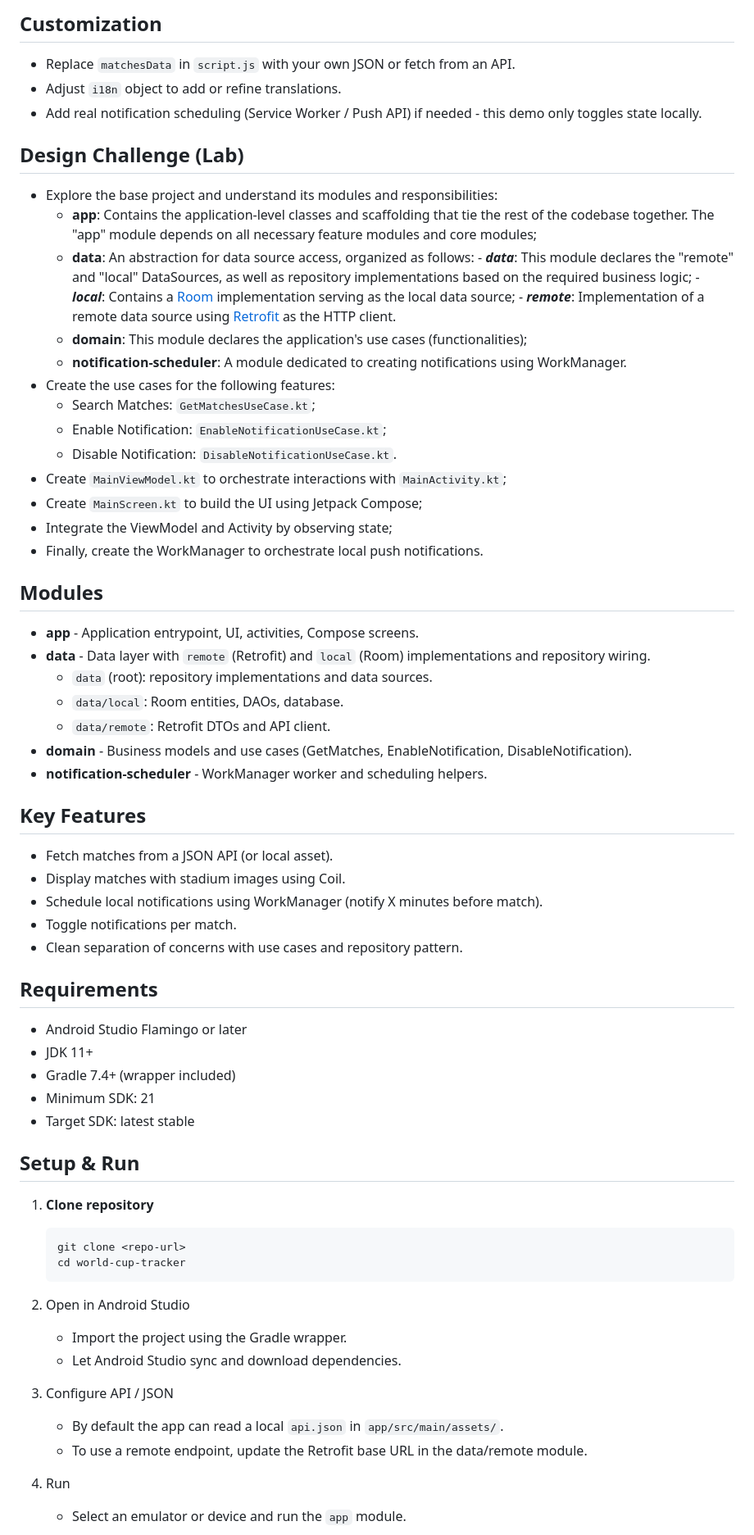
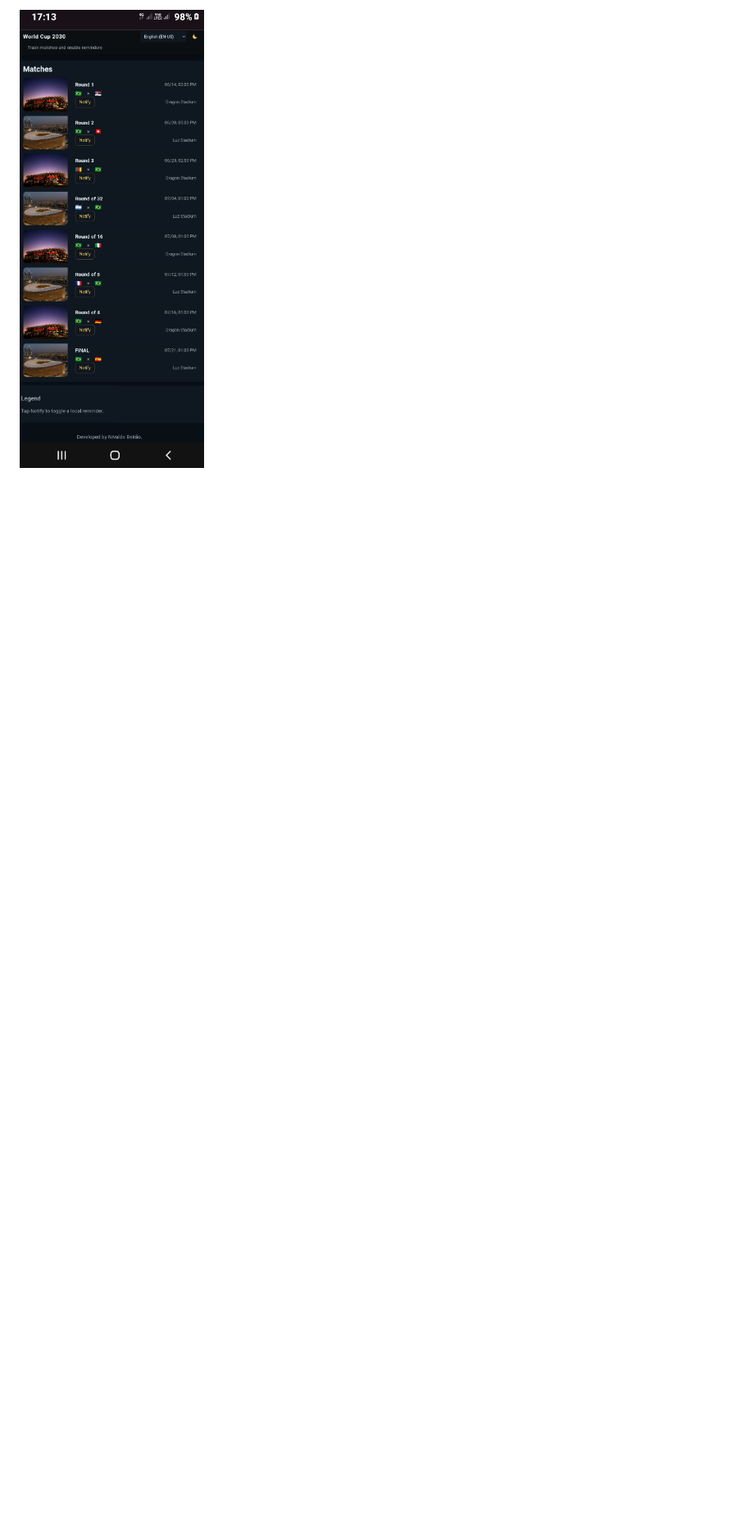
Before and after one commit to njtsb1/Kotlin_App_Follow_World_Cup, a Markdown page: docs/README.md, the part around one of its changes. Shown at 82% size. Drawn GitHub-style; blank space fills up the shorter version.

````diff
--- a/docs/README.md
+++ b/docs/README.md
@@ -49,75 +62,3 @@ Learn how to create an app featuring a schedule and notifications for Brazil's W
 
-## Customization
+![Project Screenshot](assets/screenshot_web_demo.png)
 
-- Replace `matchesData` in `script.js` with your own JSON or fetch from an API.
-- Adjust `i18n` object to add or refine translations.
-- Add real notification scheduling (Service Worker / Push API) if needed - this demo only toggles state locally.
-
-## Design Challenge (Lab)
-
-- Explore the base project and understand its modules and responsibilities:
-  - **app**: Contains the application-level classes and scaffolding that tie the rest of the codebase together. The "app" module depends on all necessary feature modules and core modules;
-  - **data**: An abstraction for data source access, organized as follows:
-        - ***data***: This module declares the "remote" and "local" DataSources, as well as repository implementations based on the required business logic;
-        - ***local***: Contains a [Room](https://developer.android.com/training/data-storage/room) implementation serving as the local data source;
-        - ***remote***: Implementation of a remote data source using [Retrofit](https://square.github.io/retrofit/) as the HTTP client.
-  - **domain**: This module declares the application's use cases (functionalities);
-  - **notification-scheduler**: A module dedicated to creating notifications using WorkManager.
-- Create the use cases for the following features:
-  - Search Matches: `GetMatchesUseCase.kt`;
-  - Enable Notification: `EnableNotificationUseCase.kt`;
-  - Disable Notification: `DisableNotificationUseCase.kt`.
-- Create `MainViewModel.kt` to orchestrate interactions with `MainActivity.kt`;
-- Create `MainScreen.kt` to build the UI using Jetpack Compose;
-- Integrate the ViewModel and Activity by observing state;
-- Finally, create the WorkManager to orchestrate local push notifications.
-
-## Modules
-
-- **app** - Application entrypoint, UI, activities, Compose screens.
-- **data** - Data layer with `remote` (Retrofit) and `local` (Room) implementations and repository wiring.
-  - `data` (root): repository implementations and data sources.
-  - `data/local`: Room entities, DAOs, database.
-  - `data/remote`: Retrofit DTOs and API client.
-- **domain** - Business models and use cases (GetMatches, EnableNotification, DisableNotification).
-- **notification-scheduler** - WorkManager worker and scheduling helpers.
-
-## Key Features
-
-- Fetch matches from a JSON API (or local asset).
-- Display matches with stadium images using Coil.
-- Schedule local notifications using WorkManager (notify X minutes before match).
-- Toggle notifications per match.
-- Clean separation of concerns with use cases and repository pattern.
-
-## Requirements
-
-- Android Studio Flamingo or later
-- JDK 11+
-- Gradle 7.4+ (wrapper included)
-- Minimum SDK: 21
-- Target SDK: latest stable
-
-## Setup & Run
-
-1. **Clone repository**
-
-    ```bash
-    git clone <repo-url>
-    cd world-cup-tracker
-    ```
-
-2. Open in Android Studio
-
-    - Import the project using the Gradle wrapper.
-    - Let Android Studio sync and download dependencies.
-
-3. Configure API / JSON
-
-    - By default the app can read a local ``api.json`` in ``app/src/main/assets/``.
-    - To use a remote endpoint, update the Retrofit base URL in the data/remote module.
-
-4. Run
-
-    - Select an emulator or device and run the ``app`` module.
-
````
Also changed, not shown: other parts of docs/README.md (+45 -90 lines).
